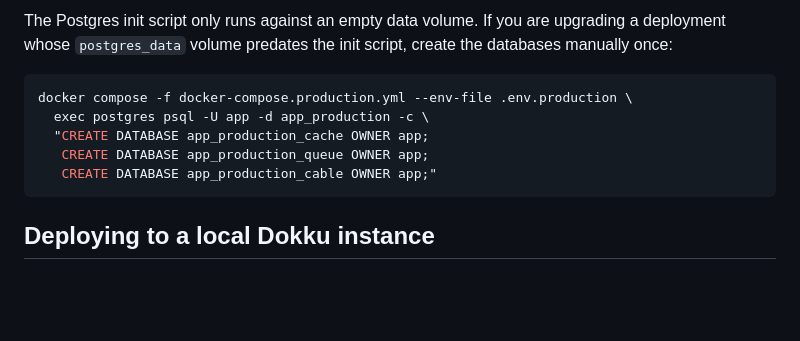
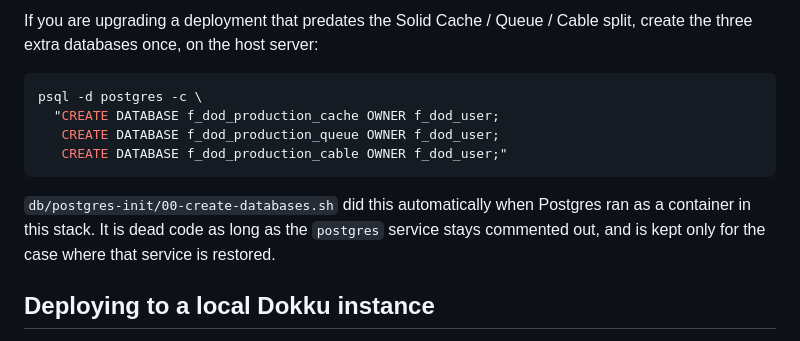
Before and after one commit to frizman21/f-trellis, a Markdown page: README.md, the part around one of its changes. Rendered like a GitHub page; blank space fills up the shorter version.

````diff
--- a/README.md
+++ b/README.md
@@ -427,15 +488,18 @@ upgrading if you want this option — by default the build overwrites
 
-The Postgres init script only runs against an empty data volume. If you
-are upgrading a deployment whose `postgres_data` volume predates the
-init script, create the databases manually once:
+If you are upgrading a deployment that predates the Solid Cache / Queue /
+Cable split, create the three extra databases once, on the host server:
 
 ```sh
-docker compose -f docker-compose.production.yml --env-file .env.production \
-  exec postgres psql -U app -d app_production -c \
-  "CREATE DATABASE app_production_cache OWNER app;
-   CREATE DATABASE app_production_queue OWNER app;
-   CREATE DATABASE app_production_cable OWNER app;"
+psql -d postgres -c \
+  "CREATE DATABASE f_dod_production_cache OWNER f_dod_user;
+   CREATE DATABASE f_dod_production_queue OWNER f_dod_user;
+   CREATE DATABASE f_dod_production_cable OWNER f_dod_user;"
 ```
+
+`db/postgres-init/00-create-databases.sh` did this automatically when
+Postgres ran as a container in this stack. It is dead code as long as the
+`postgres` service stays commented out, and is kept only for the case where
+that service is restored.
 
 ## Deploying to a local Dokku instance
 
````
Also changed, not shown: other parts of README.md (+95 -34 lines).
